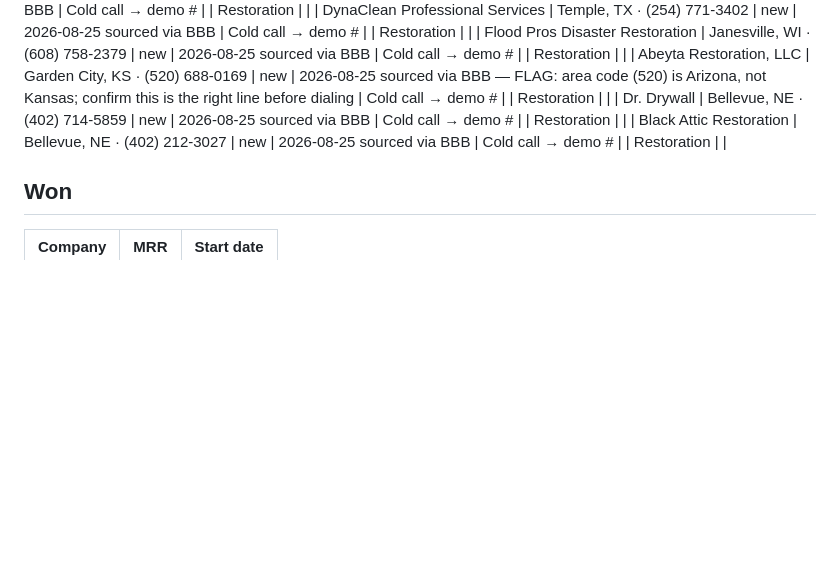
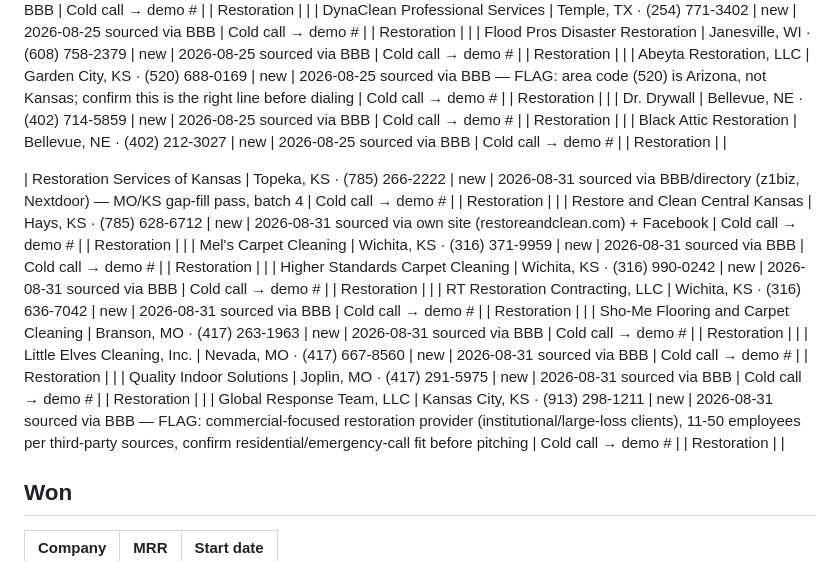
Before and after one commit to officialunifitapp-blip/MDPEnterprise.inc, a Markdown page: pipeline.md, the part around the change. Rendered like a GitHub page; blank space fills up the shorter version.

```diff
--- a/pipeline.md
+++ b/pipeline.md
@@ -818,6 +818,16 @@ Stages: `new` → `contacted` → `replied` → `booked` → `call held` → `pr
 | Dr. Drywall | Bellevue, NE · (402) 714-5859 | new | 2026-08-25 sourced via BBB | Cold call → demo # |  | Restoration |  |
 | Black Attic Restoration | Bellevue, NE · (402) 212-3027 | new | 2026-08-25 sourced via BBB | Cold call → demo # |  | Restoration |  |
 
+| Restoration Services of Kansas | Topeka, KS · (785) 266-2222 | new | 2026-08-31 sourced via BBB/directory (z1biz, Nextdoor) — MO/KS gap-fill pass, batch 4 | Cold call → demo # |  | Restoration |  |
+| Restore and Clean Central Kansas | Hays, KS · (785) 628-6712 | new | 2026-08-31 sourced via own site (restoreandclean.com) + Facebook | Cold call → demo # |  | Restoration |  |
+| Mel's Carpet Cleaning | Wichita, KS · (316) 371-9959 | new | 2026-08-31 sourced via BBB | Cold call → demo # |  | Restoration |  |
+| Higher Standards Carpet Cleaning | Wichita, KS · (316) 990-0242 | new | 2026-08-31 sourced via BBB | Cold call → demo # |  | Restoration |  |
+| RT Restoration Contracting, LLC | Wichita, KS · (316) 636-7042 | new | 2026-08-31 sourced via BBB | Cold call → demo # |  | Restoration |  |
+| Sho-Me Flooring and Carpet Cleaning | Branson, MO · (417) 263-1963 | new | 2026-08-31 sourced via BBB | Cold call → demo # |  | Restoration |  |
+| Little Elves Cleaning, Inc. | Nevada, MO · (417) 667-8560 | new | 2026-08-31 sourced via BBB | Cold call → demo # |  | Restoration |  |
+| Quality Indoor Solutions | Joplin, MO · (417) 291-5975 | new | 2026-08-31 sourced via BBB | Cold call → demo # |  | Restoration |  |
+| Global Response Team, LLC | Kansas City, KS · (913) 298-1211 | new | 2026-08-31 sourced via BBB — FLAG: commercial-focused restoration provider (institutional/large-loss clients), 11-50 employees per third-party sources, confirm residential/emergency-call fit before pitching | Cold call → demo # |  | Restoration |  |
+
 ## Won
 | Company | MRR | Start date |
 |---|---|---|
```
Also changed, not shown: leads/dial-today.md (+2 -2 lines).
